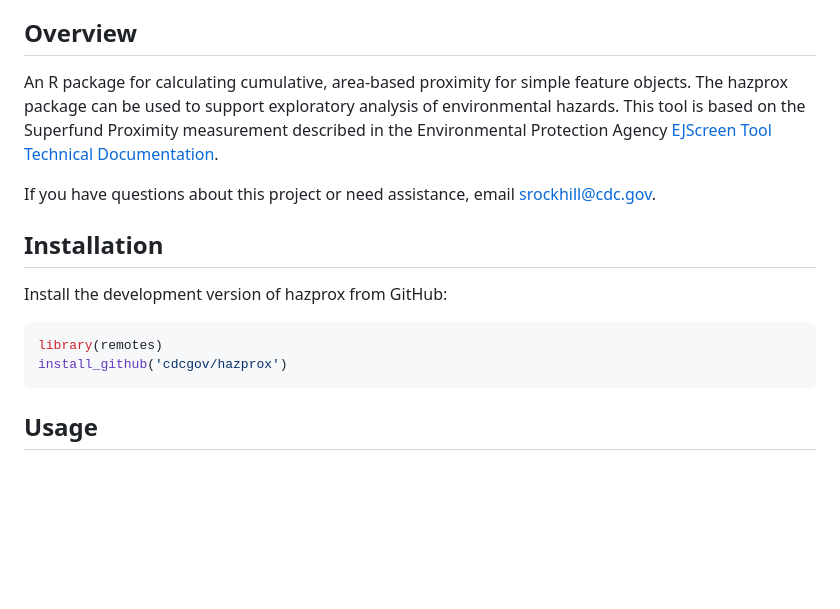
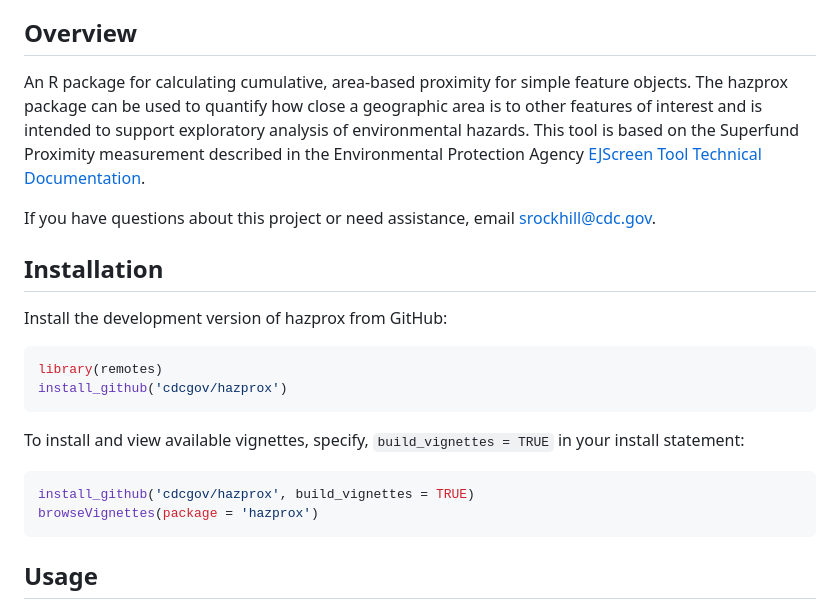
Before and after one commit to CDCgov/hazprox, a Markdown page: README.md, the part around the change. Drawn GitHub-style; blank space fills up the shorter version.

Commit message:
add vignette build instructions

````diff
--- a/README.md
+++ b/README.md
@@ -26,7 +26,8 @@ endorsement of any one particular service, product, or enterprise.*
 ## Overview
 
 An R package for calculating cumulative, area-based proximity for simple feature objects.
-The hazprox package can be used to support exploratory analysis of environmental hazards.
+The hazprox package can be used to quantify how close a geographic area is to other features of
+interest and is intended to support exploratory analysis of environmental hazards.
 This tool is based on the Superfund Proximity measurement described in the
 Environmental Protection Agency [EJScreen Tool Technical Documentation](https://www.epa.gov/system/files/documents/2024-07/ejscreen-tech-doc-version-2-3.pdf).
 
@@ -39,6 +40,13 @@ Install the development version of hazprox from GitHub:
 ```r
 library(remotes)
 install_github('cdcgov/hazprox')
+```
+
+To install and view available vignettes, specify, `build_vignettes = TRUE` in your install statement:
+
+```r
+install_github('cdcgov/hazprox', build_vignettes = TRUE)
+browseVignettes(package = 'hazprox')
 ```
 
 ## Usage
````
